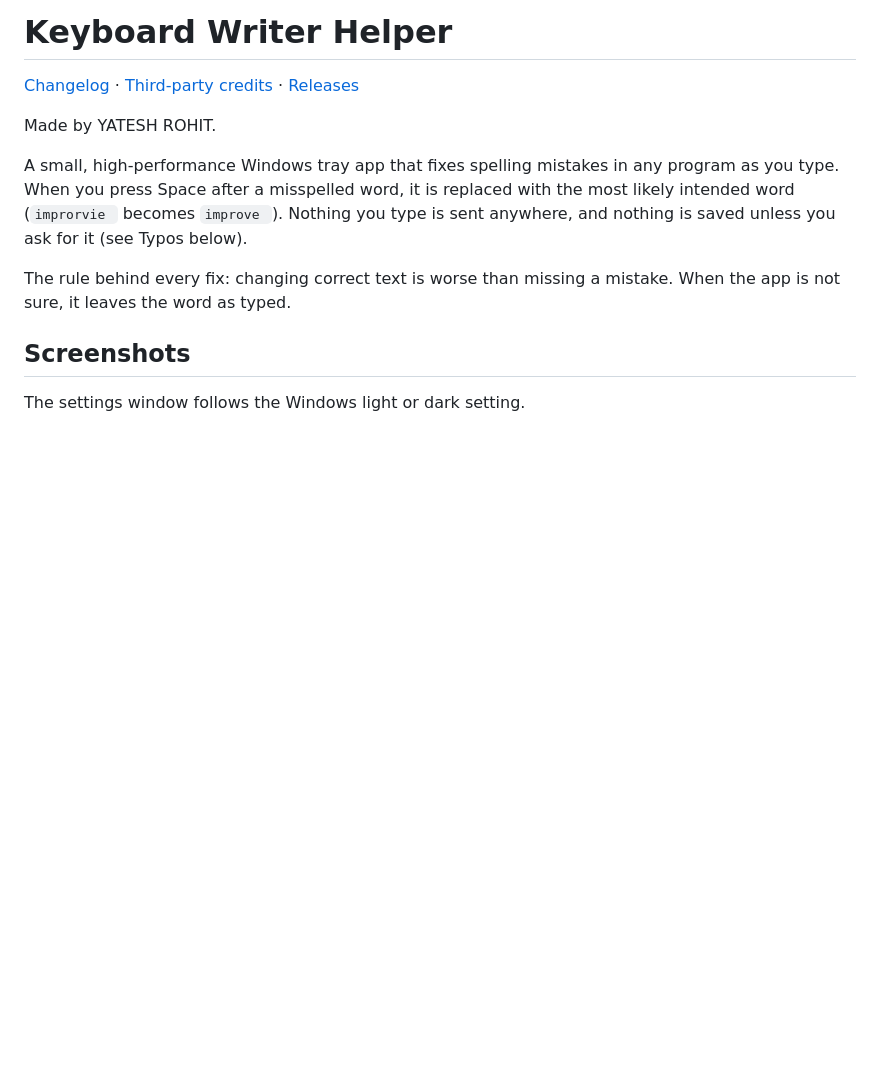
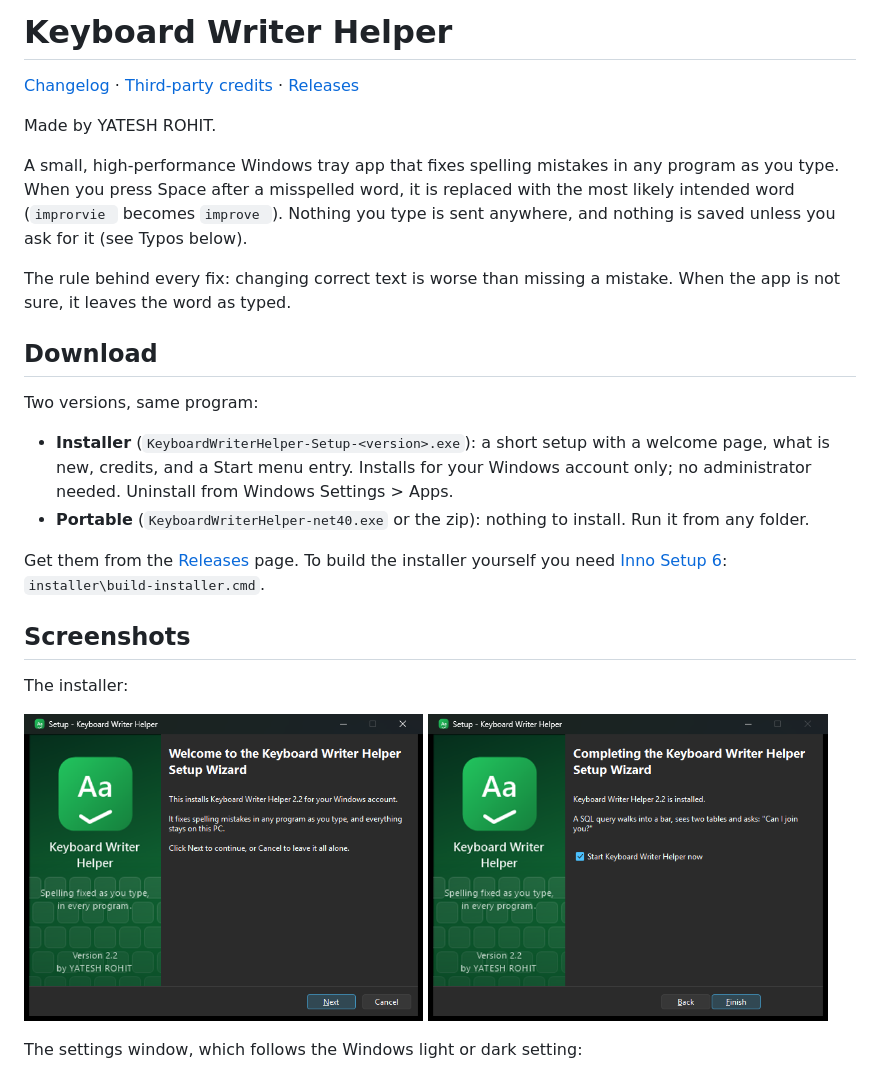
Before and after one commit to yateshr/KeyboardWriterHelper, a Markdown page: README.md, the part around the change. Rendered like a GitHub page; pictures changed too: assets/screenshots/installer-finish.png (added), assets/screenshots/installer-welcome.png (added); blank space fills up the shorter version.

Commit message:
Add an installer (Inno Setup) next to the portable exe: welcome picture, before/after pages, changelog, credits, a joke at the end
Co-Authored-By: Claude Sonnet 5.5 <noreply@anthropic.com>

```diff
--- a/README.md
+++ b/README.md
@@ -14,9 +14,30 @@ and nothing is saved unless you ask for it (see Typos below).
 The rule behind every fix: changing correct text is worse than missing a mistake.
 When the app is not sure, it leaves the word as typed.
 
+## Download
+
+Two versions, same program:
+
+- **Installer** (`KeyboardWriterHelper-Setup-<version>.exe`): a short setup with a welcome page,
+  what is new, credits, and a Start menu entry. Installs for your Windows account only; no
+  administrator needed. Uninstall from Windows Settings > Apps.
+- **Portable** (`KeyboardWriterHelper-net40.exe` or the zip): nothing to install. Run it from any folder.
+
+Get them from the [Releases](https://github.com/yateshr/KeyboardWriterHelper/releases) page.
+To build the installer yourself you need [Inno Setup 6](https://jrsoftware.org/isinfo.php):
+`installer\build-installer.cmd`.
+
 ## Screenshots
 
-The settings window follows the Windows light or dark setting.
+The installer:
+
+<p>
+  <img src="assets/screenshots/installer-welcome.png" alt="Installer, welcome page" width="48%">
+  <img src="assets/screenshots/installer-finish.png" alt="Installer, finish page" width="48%">
+</p>
+
+
+The settings window, which follows the Windows light or dark setting:
 
 <p>
   <img src="assets/screenshots/settings-light.png" alt="Settings window, light" width="48%">
```
Also changed, not shown: CHANGELOG.md (+6 -0 lines), 8 other files.
